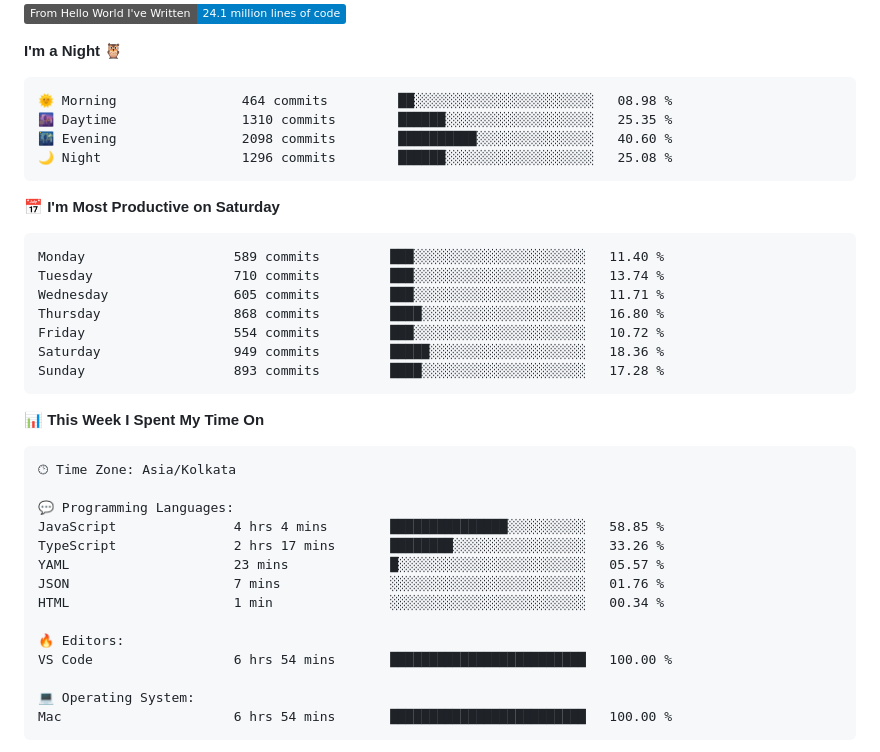
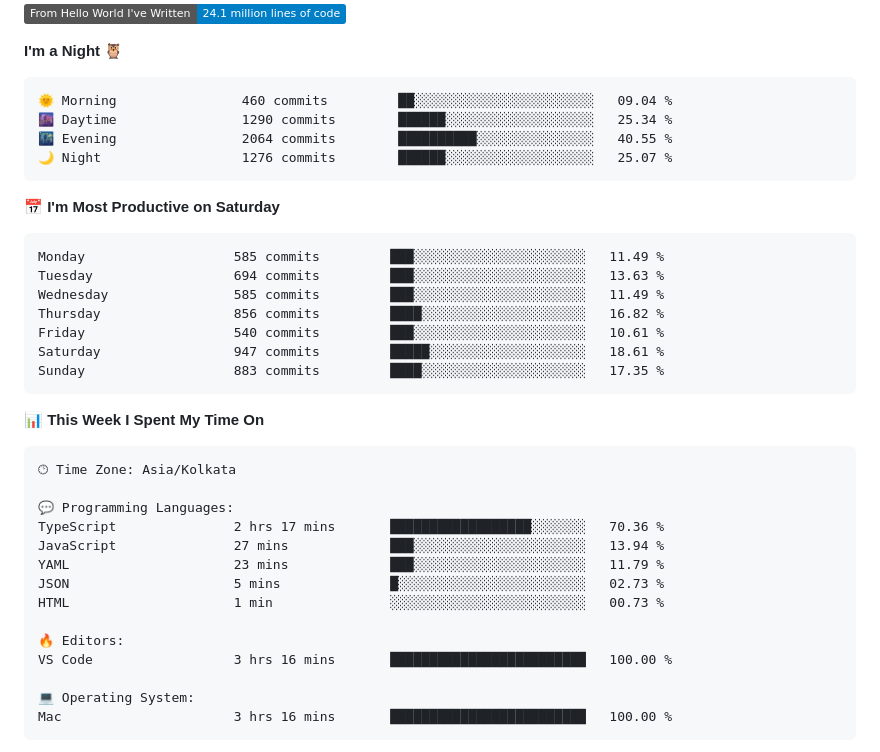
Before and after one commit to codeblooded47/codeblooded47, a Markdown page: README.md, the part around one of its changes. Rendered like a GitHub page; badges without logos.

Commit message:
Updated with Dev Metrics

````diff
--- a/README.md
+++ b/README.md
@@ -18,21 +18,21 @@
 **I'm a Night 🦉**
 
 ```text
-🌞 Morning                464 commits         ██░░░░░░░░░░░░░░░░░░░░░░░   08.98 %
-🌆 Daytime                1310 commits        ██████░░░░░░░░░░░░░░░░░░░   25.35 %
-🌃 Evening                2098 commits        ██████████░░░░░░░░░░░░░░░   40.60 %
-🌙 Night                  1296 commits        ██████░░░░░░░░░░░░░░░░░░░   25.08 %
+🌞 Morning                460 commits         ██░░░░░░░░░░░░░░░░░░░░░░░   09.04 %
+🌆 Daytime                1290 commits        ██████░░░░░░░░░░░░░░░░░░░   25.34 %
+🌃 Evening                2064 commits        ██████████░░░░░░░░░░░░░░░   40.55 %
+🌙 Night                  1276 commits        ██████░░░░░░░░░░░░░░░░░░░   25.07 %
 ```
 📅 **I'm Most Productive on Saturday**
 
 ```text
-Monday                   589 commits         ███░░░░░░░░░░░░░░░░░░░░░░   11.40 %
-Tuesday                  710 commits         ███░░░░░░░░░░░░░░░░░░░░░░   13.74 %
-Wednesday                605 commits         ███░░░░░░░░░░░░░░░░░░░░░░   11.71 %
-Thursday                 868 commits         ████░░░░░░░░░░░░░░░░░░░░░   16.80 %
-Friday                   554 commits         ███░░░░░░░░░░░░░░░░░░░░░░   10.72 %
-Saturday                 949 commits         █████░░░░░░░░░░░░░░░░░░░░   18.36 %
-Sunday                   893 commits         ████░░░░░░░░░░░░░░░░░░░░░   17.28 %
+Monday                   585 commits         ███░░░░░░░░░░░░░░░░░░░░░░   11.49 %
+Tuesday                  694 commits         ███░░░░░░░░░░░░░░░░░░░░░░   13.63 %
+Wednesday                585 commits         ███░░░░░░░░░░░░░░░░░░░░░░   11.49 %
+Thursday                 856 commits         ████░░░░░░░░░░░░░░░░░░░░░   16.82 %
+Friday                   540 commits         ███░░░░░░░░░░░░░░░░░░░░░░   10.61 %
+Saturday                 947 commits         █████░░░░░░░░░░░░░░░░░░░░   18.61 %
+Sunday                   883 commits         ████░░░░░░░░░░░░░░░░░░░░░   17.35 %
 ```
 
 
@@ -42,17 +42,17 @@ Sunday                   893 commits         ████░░░░░░░
 🕑︎ Time Zone: Asia/Kolkata
 
 💬 Programming Languages:
-JavaScript               4 hrs 4 mins        ███████████████░░░░░░░░░░   58.85 %
-TypeScript               2 hrs 17 mins       ████████░░░░░░░░░░░░░░░░░   33.26 %
-YAML                     23 mins             █░░░░░░░░░░░░░░░░░░░░░░░░   05.57 %
-JSON                     7 mins              ░░░░░░░░░░░░░░░░░░░░░░░░░   01.76 %
-HTML                     1 min               ░░░░░░░░░░░░░░░░░░░░░░░░░   00.34 %
+TypeScript               2 hrs 17 mins       ██████████████████░░░░░░░   70.36 %
+JavaScript               27 mins             ███░░░░░░░░░░░░░░░░░░░░░░   13.94 %
+YAML                     23 mins             ███░░░░░░░░░░░░░░░░░░░░░░   11.79 %
+JSON                     5 mins              █░░░░░░░░░░░░░░░░░░░░░░░░   02.73 %
+HTML                     1 min               ░░░░░░░░░░░░░░░░░░░░░░░░░   00.73 %
 
 🔥 Editors:
-VS Code                  6 hrs 54 mins       █████████████████████████   100.00 %
+VS Code                  3 hrs 16 mins       █████████████████████████   100.00 %
 
 💻 Operating System:
-Mac                      6 hrs 54 mins       █████████████████████████   100.00 %
+Mac                      3 hrs 16 mins       █████████████████████████   100.00 %
 ```
 
 
````
Also changed, not shown: other parts of README.md (+1 -1 lines).
